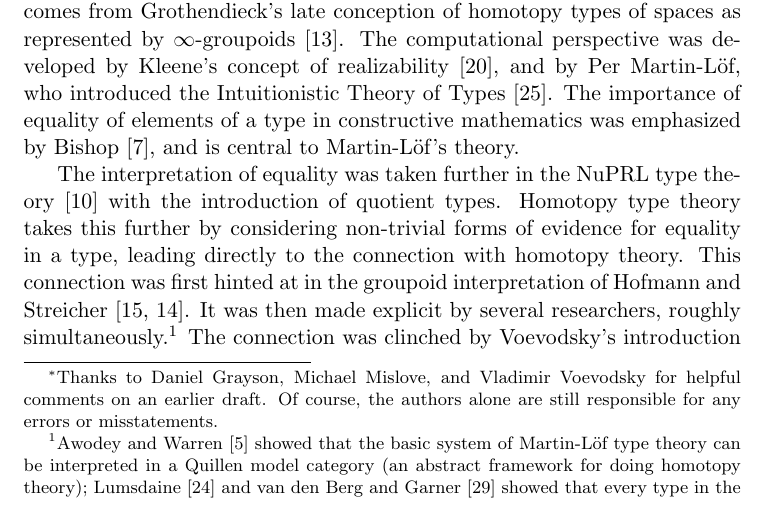
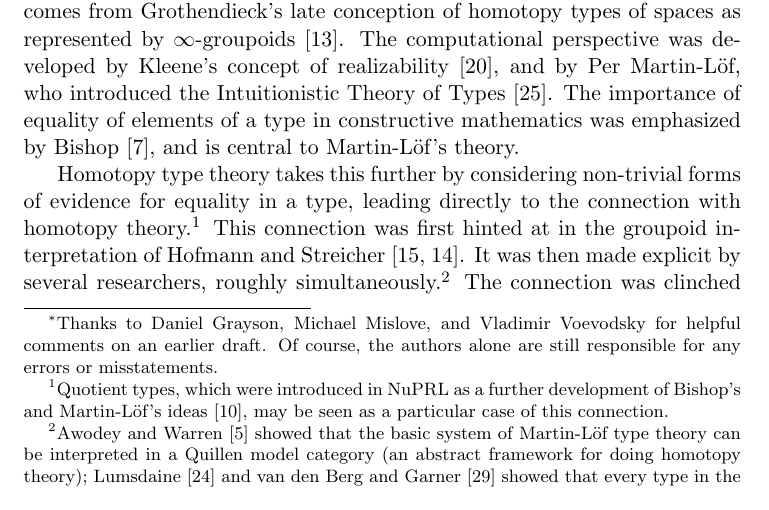
Before and after one commit to awodey/SigLog, a LaTeX document (siglog.tex): part of page 1 of 12, cut so that both start at the same text. Compiled offline with pdfLaTeX.

Commit message:
*** empty log message ***

```diff
--- a/siglog.tex
+++ b/siglog.tex
@@ -141,12 +141,13 @@ Intuitionistic Theory of Types~\cite{mltt}.  The importance of equality of
 elements of a type in constructive mathematics was emphasized by
 Bishop~\cite{bishop:ca}, and is central to Martin-L\"{o}f's theory.
 
-The interpretation of equality was taken further in the NuPRL type
-theory~\cite{NuPRL} with the introduction of quotient types.  Homotopy type
-theory takes this further by considering non-trivial forms of evidence for
-equality in a type, leading directly to the connection with homotopy theory.
-This connection was first hinted at in the groupoid interpretation of Hofmann
-and Streicher~\cite{HS,HofmannM:gromtt}.  It was then made explicit by several
+Homotopy type theory takes this further by considering non-trivial forms of
+evidence for equality in a type, leading directly to the connection with
+homotopy theory.\footnote{Quotient types, which were introduced in NuPRL as a
+  further development of Bishop's and Martin-L\"{o}f's ideas~\cite{NuPRL}, may
+  be seen as a particular case of this connection.}  This connection was first
+hinted at in the groupoid interpretation of Hofmann and
+Streicher~\cite{HS,HofmannM:gromtt}.  It was then made explicit by several
 researchers, roughly simultaneously.\footnote{%
   Awodey and Warren~\cite{AW} showed that the basic system of Martin-L\"{o}f
   type theory can be interpreted in a Quillen model category (an abstract
```
